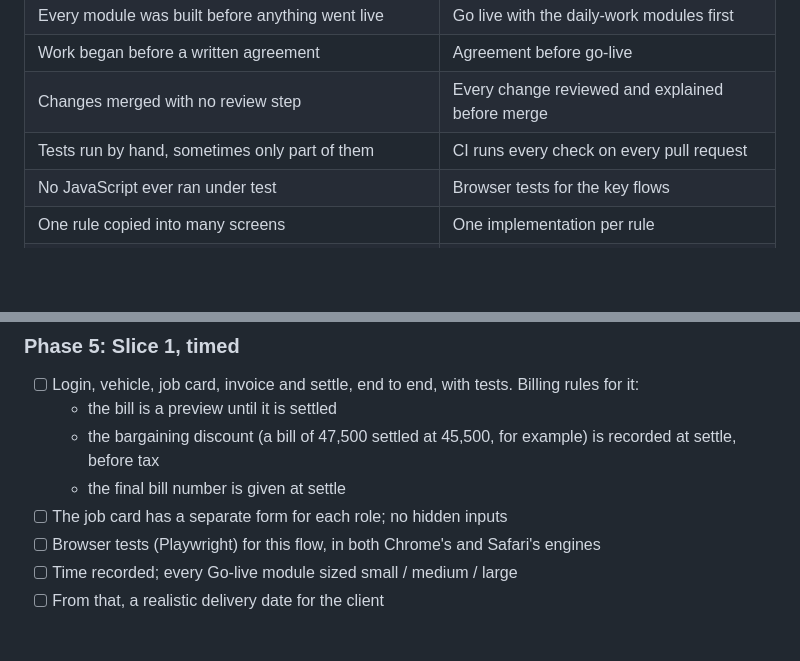
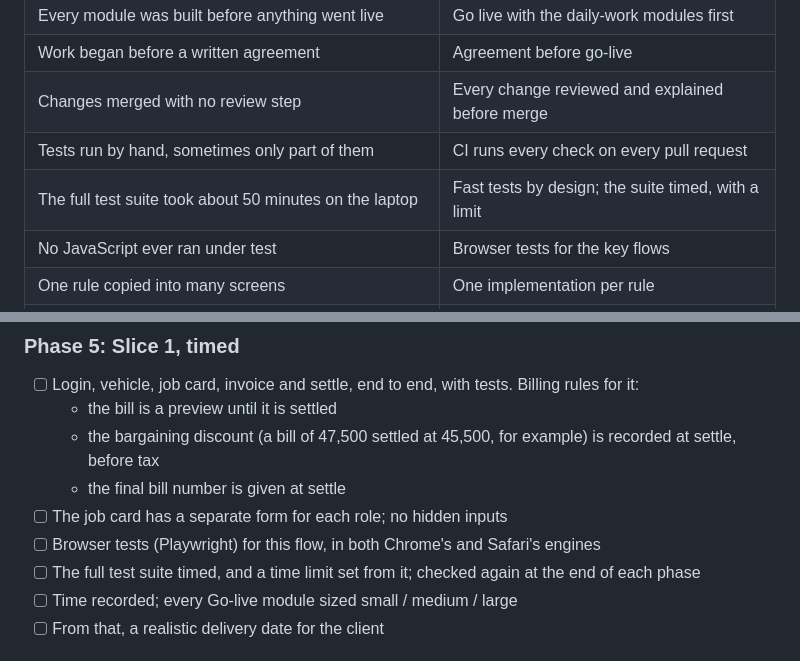
Before and after one commit to Irshaduu/workshopos, a Markdown page: docs/PLAN.md, 2 parts joined by grey strips. Drawn GitHub-style; blank space fills up the shorter version.

Commit message:
docs(plan): time the full test suite and set a limit
v1's suite grew to about 50 minutes on this laptop, so it was often run
only in part. Timing it from Slice 1, with a limit checked at the end of
each phase, shows the growth while it is still cheap to fix.

```diff
--- a/docs/PLAN.md
+++ b/docs/PLAN.md
@@ -51,6 +51,7 @@ Marks: `[x]` done, `[~]` in progress, `[ ]` to do
 | Work began before a written agreement | Agreement before go-live |
 | Changes merged with no review step | Every change reviewed and explained before merge |
 | Tests run by hand, sometimes only part of them | CI runs every check on every pull request |
+| The full test suite took about 50 minutes on the laptop | Fast tests by design; the suite timed, with a limit |
 | No JavaScript ever ran under test | Browser tests for the key flows |
 | One rule copied into many screens | One implementation per rule |
 | CSS and JS written inside templates | Static files, a design system, a strict CSP |
@@ -227,6 +228,8 @@ Marks: `[x]` done, `[~]` in progress, `[ ]` to do
 - [ ] The job card has a separate form for each role; no hidden inputs
 - [ ] Browser tests (Playwright) for this flow, in both Chrome's and
       Safari's engines
+- [ ] The full test suite timed, and a time limit set from it; checked
+      again at the end of each phase
 - [ ] Time recorded; every Go-live module sized small / medium / large
 - [ ] From that, a realistic delivery date for the client
 
```
